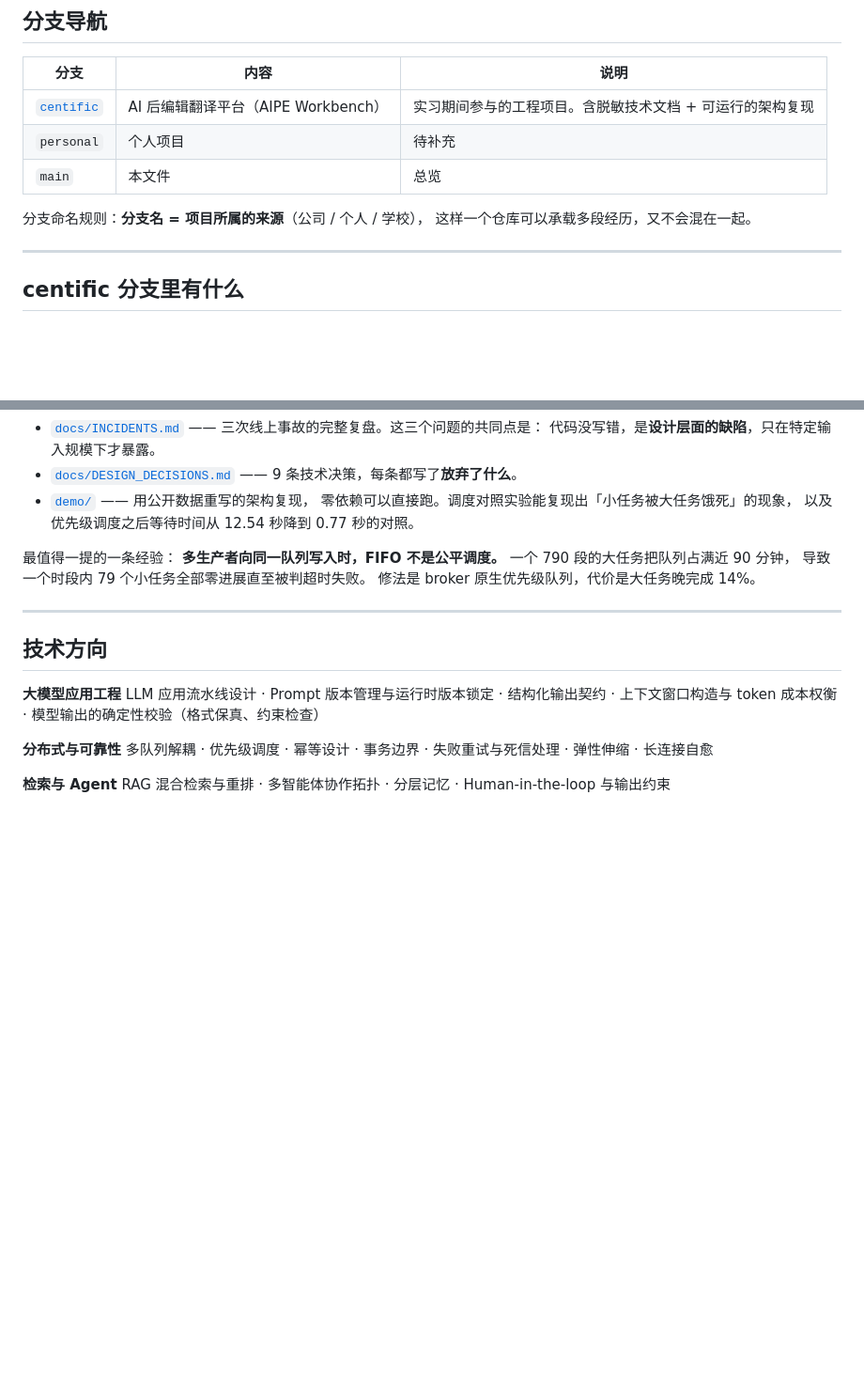
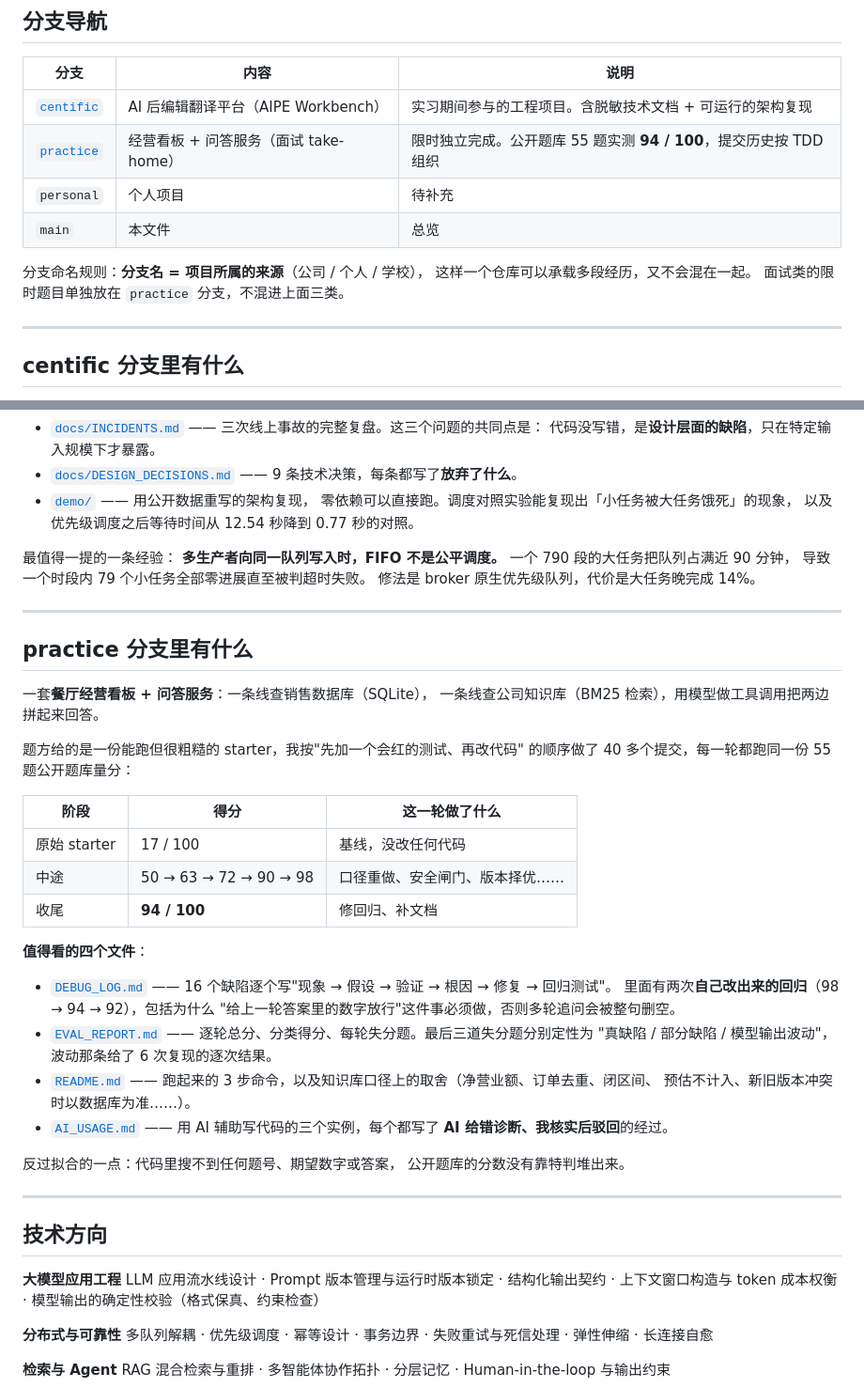
Before and after one commit to houhaixing228-droid/ower, a Markdown page: README.md, 2 parts joined by grey strips. Shown at 94% size. Drawn GitHub-style; blank space fills up the shorter version.

Commit message:
docs: 分支导航补 practice（面试 take-home），并补一段该分支的正文说明
HR 打开仓库首页看到的是这个总览页，但导航表里原来只有 centific / personal /
main 三个分支，新推的 practice 分支在上面找不到入口。

改动：

- 分支导航表加一行 practice，链到 tree/practice，写明公开题库实测 94/100、
  提交历史按 TDD 组织；
- 命名规则那句补一句：面试类的限时题目单独放 practice，不混进
  "公司 / 个人 / 学校" 三类；
- 新增 "practice 分支里有什么" 一节，指向该分支里最值得看的四个文件
  （DEBUG_LOG / EVAL_REPORT / README / AI_USAGE），
  并点明两次自己改出来的回归和"波动 vs 缺陷"的定性方式。

只动了这一个文件，centific 分支与仓库其它内容未改。

```diff
--- a/README.md
+++ b/README.md
@@ -12,11 +12,13 @@
 | 分支 | 内容 | 说明 |
 |---|---|---|
 | [`centific`](../../tree/centific) | AI 后编辑翻译平台（AIPE Workbench） | 实习期间参与的工程项目。含脱敏技术文档 + 可运行的架构复现 |
+| [`practice`](../../tree/practice) | 经营看板 + 问答服务（面试 take-home） | 限时独立完成。公开题库 55 题实测 **94 / 100**，提交历史按 TDD 组织 |
 | `personal` | 个人项目 | 待补充 |
 | `main` | 本文件 | 总览 |
 
 分支命名规则：**分支名 = 项目所属的来源**（公司 / 个人 / 学校），
 这样一个仓库可以承载多段经历，又不会混在一起。
+面试类的限时题目单独放在 `practice` 分支，不混进上面三类。
 
 ---
 
@@ -49,6 +51,40 @@
 
 ---
 
+## practice 分支里有什么
+
+一套**餐厅经营看板 + 问答服务**：一条线查销售数据库（SQLite），
+一条线查公司知识库（BM25 检索），用模型做工具调用把两边拼起来回答。
+
+题方给的是一份能跑但很粗糙的 starter，我按"先加一个会红的测试、再改代码"
+的顺序做了 40 多个提交，每一轮都跑同一份 55 题公开题库量分：
+
+| 阶段 | 得分 | 这一轮做了什么 |
+|---|---|---|
+| 原始 starter | 17 / 100 | 基线，没改任何代码 |
+| 中途 | 50 → 63 → 72 → 90 → 98 | 口径重做、安全闸门、版本择优…… |
+| 收尾 | **94 / 100** | 修回归、补文档 |
+
+**值得看的四个文件**：
+
+- [`DEBUG_LOG.md`](../../blob/practice/DEBUG_LOG.md) ——
+  16 个缺陷逐个写"现象 → 假设 → 验证 → 根因 → 修复 → 回归测试"。
+  里面有两次**自己改出来的回归**（98 → 94 → 92），包括为什么
+  "给上一轮答案里的数字放行"这件事必须做，否则多轮追问会被整句删空。
+- [`EVAL_REPORT.md`](../../blob/practice/EVAL_REPORT.md) ——
+  逐轮总分、分类得分、每轮失分题。最后三道失分题分别定性为
+  "真缺陷 / 部分缺陷 / 模型输出波动"，波动那条给了 6 次复现的逐次结果。
+- [`README.md`](../../blob/practice/README.md) ——
+  跑起来的 3 步命令，以及知识库口径上的取舍（净营业额、订单去重、闭区间、
+  预估不计入、新旧版本冲突时以数据库为准……）。
+- [`AI_USAGE.md`](../../blob/practice/AI_USAGE.md) ——
+  用 AI 辅助写代码的三个实例，每个都写了 **AI 给错诊断、我核实后驳回**的经过。
+
+反过拟合的一点：代码里搜不到任何题号、期望数字或答案，
+公开题库的分数没有靠特判堆出来。
+
+---
+
 ## 技术方向
 
 **大模型应用工程**
```
